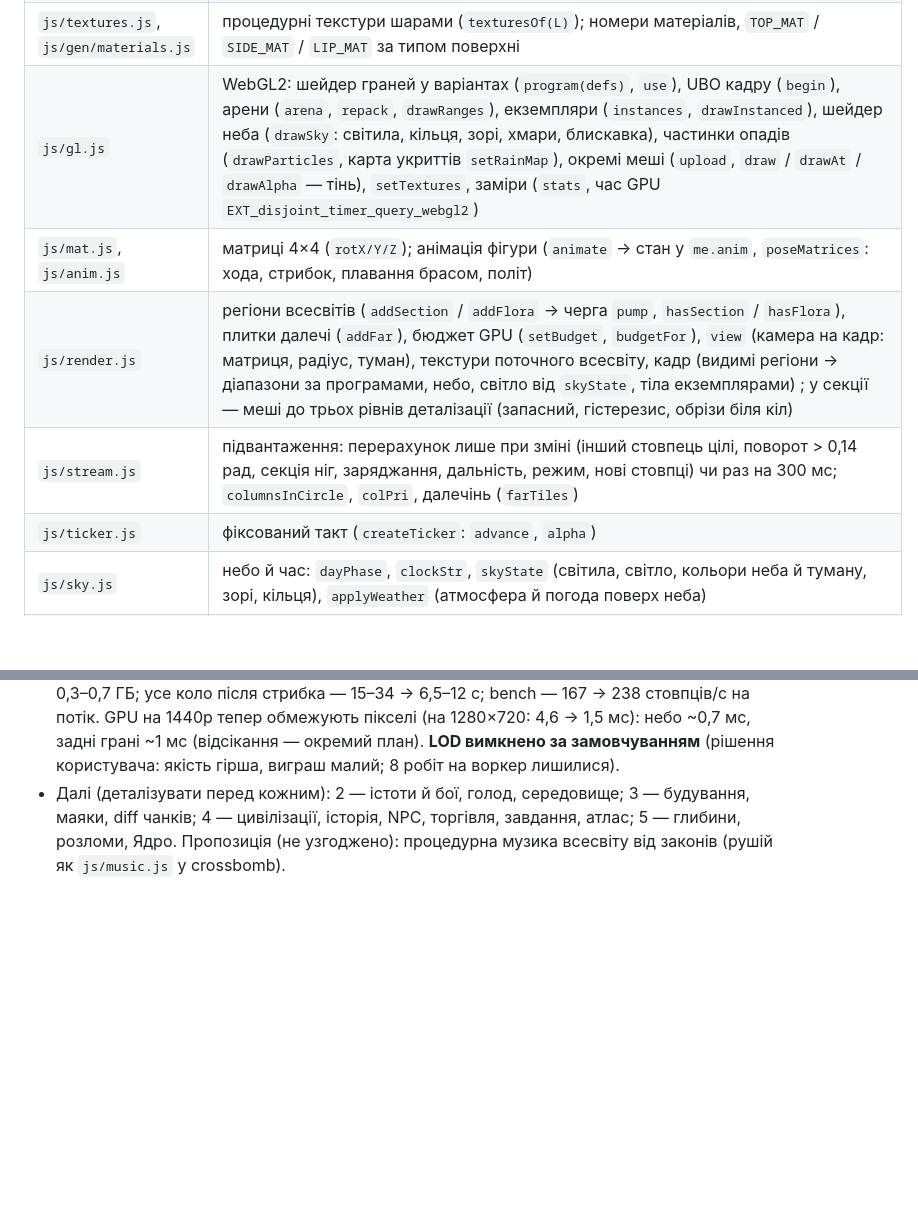
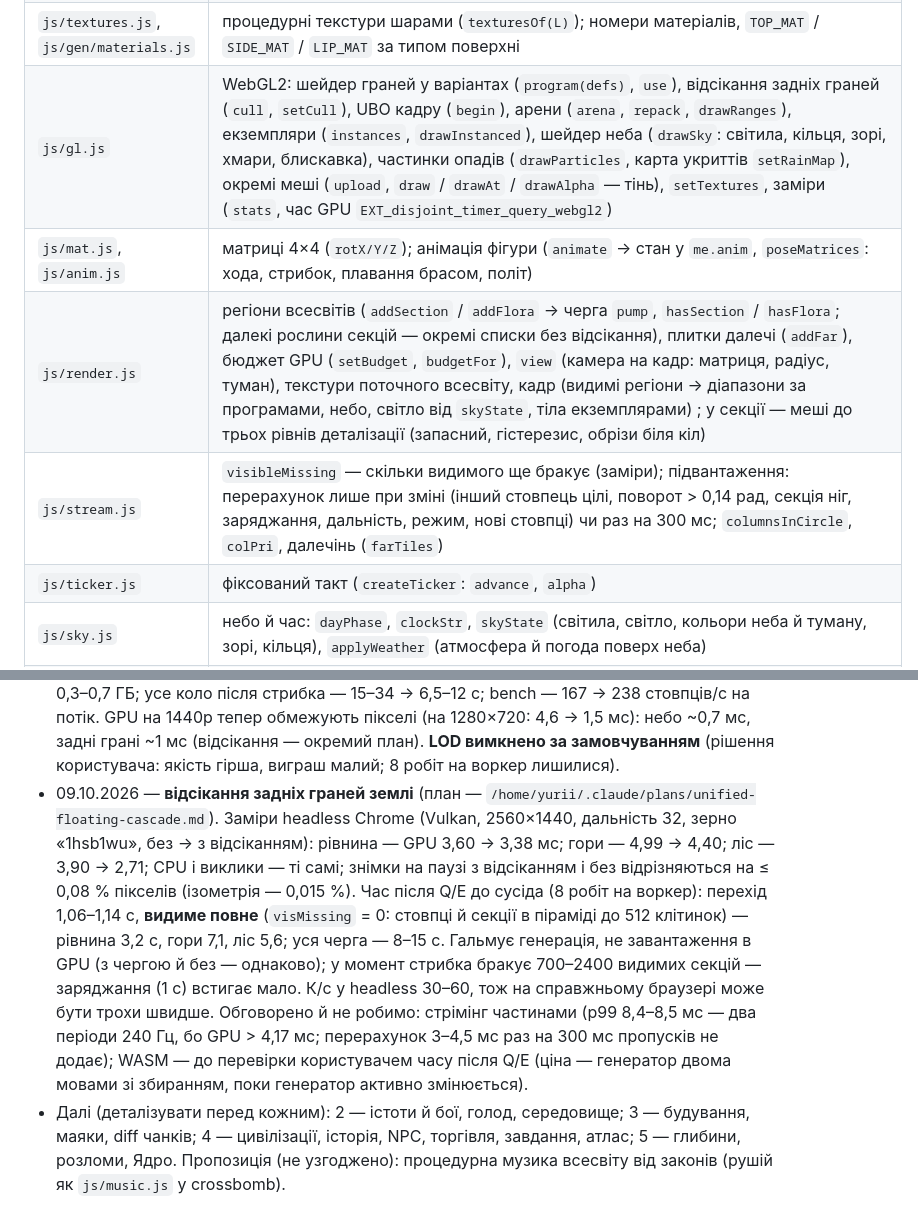
Before and after one commit to IClimber/echoverse, a Markdown page: CLAUDE.md, 2 parts joined by grey strips. GitHub-like rendering; blank space fills up the shorter version.

Commit message:
CLAUDE.md: відсікання задніх граней, заміри; час після Q/E; стрімінг частинами — не потрібен
Co-Authored-By: Claude Opus 5.5 <noreply@anthropic.com>
Claude-Session: https://claude.ai/code/session_012m3jBoaGTRxTQuSePSx2MZ

```diff
--- a/CLAUDE.md
+++ b/CLAUDE.md
@@ -77,10 +77,10 @@
 | `js/iso.js` | `S`, `LEVEL`; проєкція ізометрії 45° `toScreen`/`fromScreen`/`depthOf`, `pick` (клітинка під курсором з висотами) |
 | `js/camera.js` | режими `iso` / `third`, `basis`, `moveBasis`, `rotate`, `wheel`, `viewProj`, `project`, `chunksInView`, `isoRadius`, `clipDist` ; рівні деталізації (`LOD_R`, `lodOf`, `keepLod`, `colDist`, `setLod`) |
 | `js/textures.js`, `js/gen/materials.js` | процедурні текстури шарами (`texturesOf(L)`); номери матеріалів, `TOP_MAT` / `SIDE_MAT` / `LIP_MAT` за типом поверхні |
-| `js/gl.js` | WebGL2: шейдер граней у варіантах (`program(defs)`, `use`), UBO кадру (`begin`), арени (`arena`, `repack`, `drawRanges`), екземпляри (`instances`, `drawInstanced`), шейдер неба (`drawSky`: світила, кільця, зорі, хмари, блискавка), частинки опадів (`drawParticles`, карта укриттів `setRainMap`), окремі меші (`upload`, `draw` / `drawAt` / `drawAlpha` — тінь), `setTextures`, заміри (`stats`, час GPU `EXT_disjoint_timer_query_webgl2`) |
+| `js/gl.js` | WebGL2: шейдер граней у варіантах (`program(defs)`, `use`), відсікання задніх граней (`cull`, `setCull`), UBO кадру (`begin`), арени (`arena`, `repack`, `drawRanges`), екземпляри (`instances`, `drawInstanced`), шейдер неба (`drawSky`: світила, кільця, зорі, хмари, блискавка), частинки опадів (`drawParticles`, карта укриттів `setRainMap`), окремі меші (`upload`, `draw` / `drawAt` / `drawAlpha` — тінь), `setTextures`, заміри (`stats`, час GPU `EXT_disjoint_timer_query_webgl2`) |
 | `js/mat.js`, `js/anim.js` | матриці 4×4 (`rotX/Y/Z`); анімація фігури (`animate` → стан у `me.anim`, `poseMatrices`: хода, стрибок, плавання брасом, політ) |
-| `js/render.js` | регіони всесвітів (`addSection` / `addFlora` → черга `pump`, `hasSection` / `hasFlora`), плитки далечі (`addFar`), бюджет GPU (`setBudget`, `budgetFor`), `view` (камера на кадр: матриця, радіус, туман), текстури поточного всесвіту, кадр (видимі регіони → діапазони за програмами, небо, світло від `skyState`, тіла екземплярами) ; у секції — меші до трьох рівнів деталізації (запасний, гістерезис, обрізи біля кіл) |
-| `js/stream.js` | підвантаження: перерахунок лише при зміні (інший стовпець цілі, поворот > 0,14 рад, секція ніг, заряджання, дальність, режим, нові стовпці) чи раз на 300 мс; `columnsInCircle`, `colPri`, далечінь (`farTiles`) |
+| `js/render.js` | регіони всесвітів (`addSection` / `addFlora` → черга `pump`, `hasSection` / `hasFlora`; далекі рослини секцій — окремі списки без відсікання), плитки далечі (`addFar`), бюджет GPU (`setBudget`, `budgetFor`), `view` (камера на кадр: матриця, радіус, туман), текстури поточного всесвіту, кадр (видимі регіони → діапазони за програмами, небо, світло від `skyState`, тіла екземплярами) ; у секції — меші до трьох рівнів деталізації (запасний, гістерезис, обрізи біля кіл) |
+| `js/stream.js` | `visibleMissing` — скільки видимого ще бракує (заміри); підвантаження: перерахунок лише при зміні (інший стовпець цілі, поворот > 0,14 рад, секція ніг, заряджання, дальність, режим, нові стовпці) чи раз на 300 мс; `columnsInCircle`, `colPri`, далечінь (`farTiles`) |
 | `js/ticker.js` | фіксований такт (`createTicker`: `advance`, `alpha`) |
 | `js/sky.js` | небо й час: `dayPhase`, `clockStr`, `skyState` (світила, світло, кольори неба й туману, зорі, кільця), `applyWeather` (атмосфера й погода поверх неба) |
 | `js/weather.js` | погода в часі (`weatherAt`: відрізки, переходи, блискавки) і в місці (`localWeather`: сніг, пустеля, пил, кислотний дощ; `areaClimate` — клімат околу з гістерезисом) |
@@ -115,6 +115,7 @@
 - 08.10.2026 — пилова буря й «дощ не долітає» — за околом з гістерезисом (скарга «в одному блоці пилова буря, а в сусідньому нема»); **рельєф 3.1** (генератор v13): скелі областями без відірваних шматків, родини кривої «материк → висота», ерозія, куести, останці, баштовий карст, рифти. Далі за документом: 3.3 колони й «локшина» + 3.8 шари порід.
 - 09.10.2026 — **рушій під далеку промальовку** (кроки 0–9): заміри (F3, `eco.stats`), пул воркерів, числові ключі світу, регіони зі щільними вершинами, арени й multi-draw, варіанти шейдерів і UBO, рослини зблизька окремо, тіла екземплярами, бюджети GPU, дальність 8–32 чанки, інкрементний стрімінг усього кола, швидший меш (той самий результат — `MESH_GOLD`), такти 120 / 30 Гц з інтерполяцією, зіткнення тіл між собою. Заміри (Node, один потік): меш землі 2,75 → ~1,4 мс на стовпець, рослини зблизька 1,9 → 0,5, робота стовпця 9,8 → 7,8 мс (~128 стовпців/с на потік, ×6 воркерів). Headless Chrome (swiftshader), дальність 32: ~3400 стовпців, ~2600 непорожніх секцій, ~200 викликів на кадр, перерахунок стрімінгу ~6 мс раз на 300 мс. **Не перевірено на еталонній машині** (GTX 1660 Ti, 1440p): к/с, кадр і p99, CPU, GPU, час до повного видимого після Q/E — чекає перевірки користувачем через F3.
 - 09.10.2026 — заміри користувача (GTX 1660 Ti, 2560×1440, Chrome, дальність 32): рівнина 240 к/с (стеля монітора), GPU 3,5 мс; гори 160 к/с, GPU 5,6 мс, 2,84 млн трикутників; політ 161–181 к/с; CPU ~1,5 мс, викликів ~180–200, у GPU 0,4–0,6 ГБ; після Q/E ~2 с. **Рівні деталізації далекої землі** (план — `/home/yurii/.claude/plans/unified-floating-cascade.md`) і 8 робіт на воркер. Заміри headless Chrome на тій самій машині (Vulkan, 2560×1440, зерно «1hsb1wu», до → після): гори — трикутників 3,12 → 1,08 млн, GPU 5,3 → 4,8 мс; ліс — 2,57 → 1,23 млн, 5,2 → 4,7 мс; рівнина — 1,13 → 0,57 млн, 4,6 → 4,0 мс; пам'ять GPU 0,6–0,7 → 0,3–0,7 ГБ; усе коло після стрибка — 15–34 → 6,5–12 с; bench — 167 → 238 стовпців/с на потік. GPU на 1440p тепер обмежують пікселі (на 1280×720: 4,6 → 1,5 мс): небо ~0,7 мс, задні грані ~1 мс (відсікання — окремий план). **LOD вимкнено за замовчуванням** (рішення користувача: якість гірша, виграш малий; 8 робіт на воркер лишилися).
+- 09.10.2026 — **відсікання задніх граней землі** (план — `/home/yurii/.claude/plans/unified-floating-cascade.md`). Заміри headless Chrome (Vulkan, 2560×1440, дальність 32, зерно «1hsb1wu», без → з відсіканням): рівнина — GPU 3,60 → 3,38 мс; гори — 4,99 → 4,40; ліс — 3,90 → 2,71; CPU і виклики — ті самі; знімки на паузі з відсіканням і без відрізняються на ≤ 0,08 % пікселів (ізометрія — 0,015 %). Час після Q/E до сусіда (8 робіт на воркер): перехід 1,06–1,14 с, **видиме повне** (`visMissing` = 0: стовпці й секції в піраміді до 512 клітинок) — рівнина 3,2 с, гори 7,1, ліс 5,6; уся черга — 8–15 с. Гальмує генерація, не завантаження в GPU (з чергою й без — однаково); у момент стрибка бракує 700–2400 видимих секцій — заряджання (1 с) встигає мало. К/с у headless 30–60, тож на справжньому браузері може бути трохи швидше. Обговорено й не робимо: стрімінг частинами (p99 8,4–8,5 мс — два періоди 240 Гц, бо GPU > 4,17 мс; перерахунок 3–4,5 мс раз на 300 мс пропусків не додає); WASM — до перевірки користувачем часу після Q/E (ціна — генератор двома мовами зі збиранням, поки генератор активно змінюється).
 - Далі (деталізувати перед кожним): 2 — істоти й бої, голод, середовище; 3 — будування, маяки, diff чанків; 4 — цивілізації, історія, NPC, торгівля, завдання, атлас; 5 — глибини, розломи, Ядро. Пропозиція (не узгоджено): процедурна музика всесвіту від законів (рушій як `js/music.js` у crossbomb).
 
 ## Тестування
```
Also changed, not shown: other parts of CLAUDE.md (+3 -3 lines).
